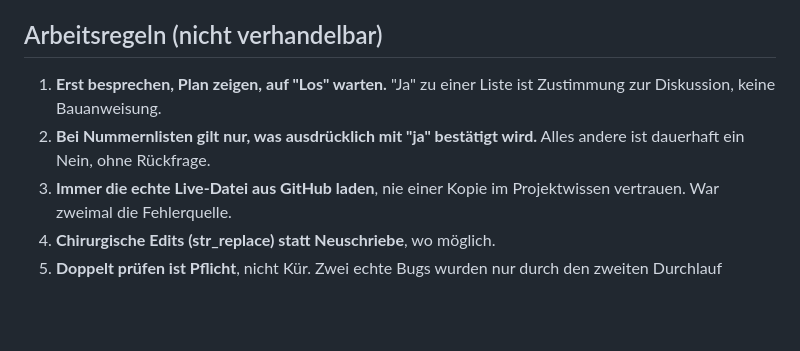
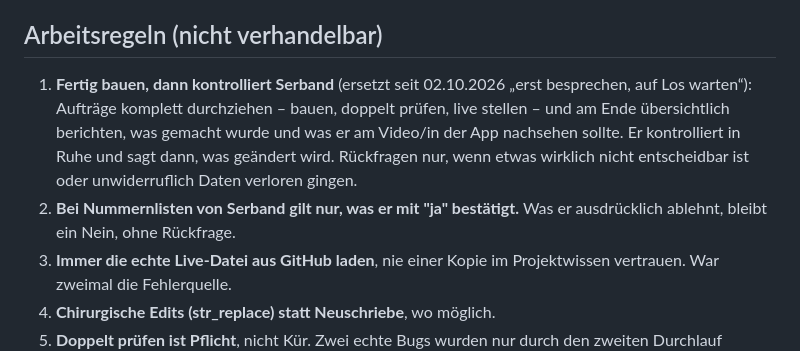
Before and after one commit to serband1995-hue/Fahr-Akademie-, a Markdown page: CLAUDE.md, the part around the change. GitHub-like rendering; blank space fills up the shorter version.

Commit message:
CLAUDE.md: neue Arbeitsweise – fertig bauen, dann kontrolliert Serband
Co-Authored-By: Claude Opus 5.5 <noreply@anthropic.com>
Claude-Session: https://claude.ai/code/session_01TZCSE1RuZ36cyt8ASB63Q7

```diff
--- a/CLAUDE.md
+++ b/CLAUDE.md
@@ -6,10 +6,13 @@ minderjährig — entsprechend vorsichtig mit Daten umgehen.
 
 ## Arbeitsregeln (nicht verhandelbar)
 
-1. **Erst besprechen, Plan zeigen, auf "Los" warten.** "Ja" zu einer Liste ist
-   Zustimmung zur Diskussion, keine Bauanweisung.
-2. **Bei Nummernlisten gilt nur, was ausdrücklich mit "ja" bestätigt wird.**
-   Alles andere ist dauerhaft ein Nein, ohne Rückfrage.
+1. **Fertig bauen, dann kontrolliert Serband** (ersetzt seit 02.10.2026 „erst besprechen,
+   auf Los warten“): Aufträge komplett durchziehen – bauen, doppelt prüfen, live stellen –
+   und am Ende übersichtlich berichten, was gemacht wurde und was er am Video/in der App
+   nachsehen sollte. Er kontrolliert in Ruhe und sagt dann, was geändert wird. Rückfragen nur,
+   wenn etwas wirklich nicht entscheidbar ist oder unwiderruflich Daten verloren gingen.
+2. **Bei Nummernlisten von Serband gilt nur, was er mit "ja" bestätigt.** Was er
+   ausdrücklich ablehnt, bleibt ein Nein, ohne Rückfrage.
 3. **Immer die echte Live-Datei aus GitHub laden**, nie einer Kopie im
    Projektwissen vertrauen. War zweimal die Fehlerquelle.
 4. **Chirurgische Edits (str_replace) statt Neuschriebe**, wo möglich.
```
